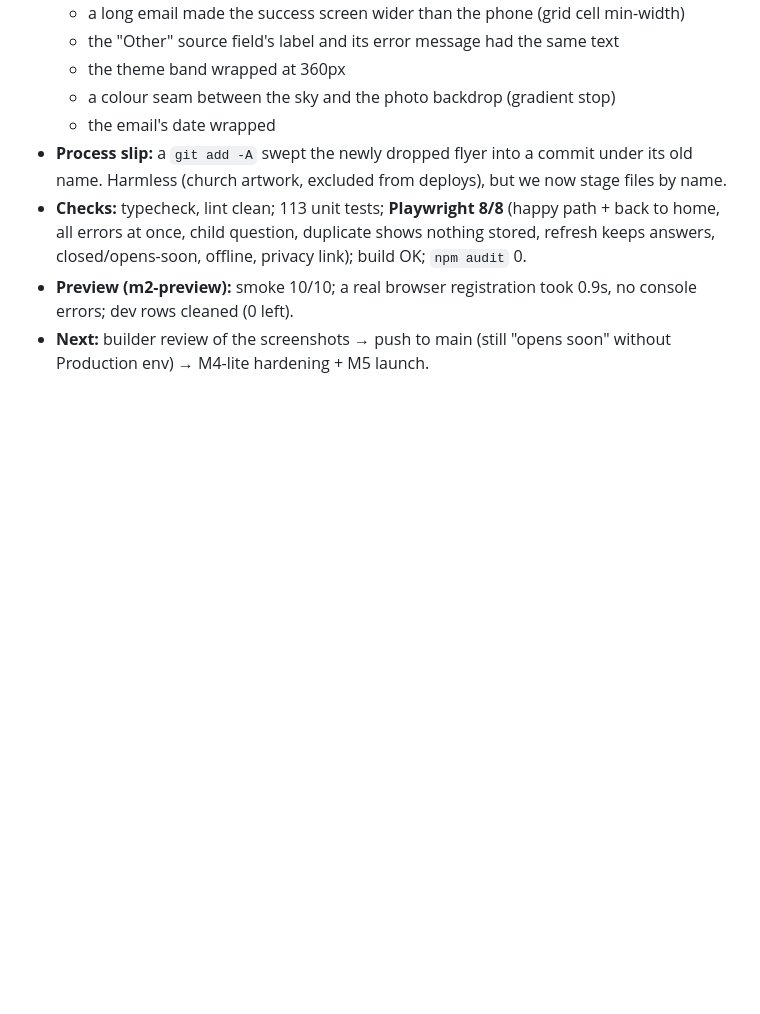
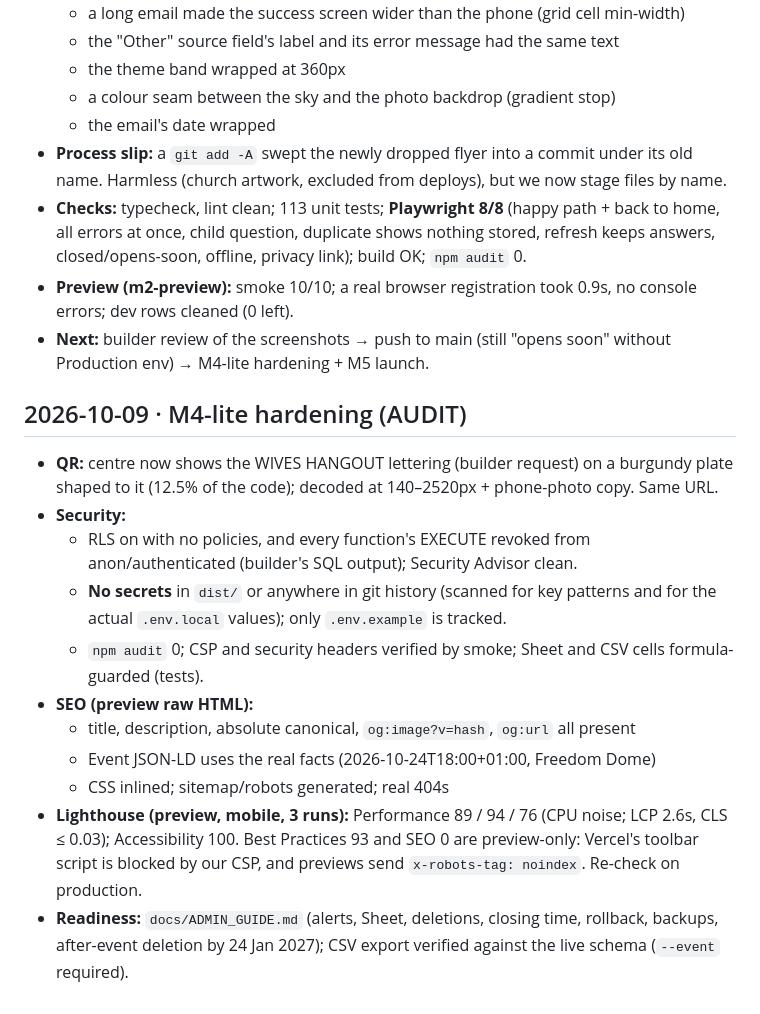
Before and after one commit to asejik/wives-hangout, a Markdown page: docs/PROGRESS.md, the part around the change. GitHub-like rendering; blank space fills up the shorter version.

Commit message:
docs(m4): admin guide, hardening results
Co-Authored-By: Claude Opus 5.5 <noreply@anthropic.com>

```diff
--- a/docs/PROGRESS.md
+++ b/docs/PROGRESS.md
@@ -77,3 +77,16 @@
 - **Checks:** typecheck, lint clean; 113 unit tests; **Playwright 8/8** (happy path + back to home, all errors at once, child question, duplicate shows nothing stored, refresh keeps answers, closed/opens-soon, offline, privacy link); build OK; `npm audit` 0.
 - **Preview (m2-preview):** smoke 10/10; a real browser registration took 0.9s, no console errors; dev rows cleaned (0 left).
 - **Next:** builder review of the screenshots → push to main (still "opens soon" without Production env) → M4-lite hardening + M5 launch.
+
+## 2026-10-09 · M4-lite hardening (AUDIT)
+- **QR:** centre now shows the WIVES HANGOUT lettering (builder request) on a burgundy plate shaped to it (12.5% of the code); decoded at 140–2520px + phone-photo copy. Same URL.
+- **Security:**
+  - RLS on with no policies, and every function's EXECUTE revoked from anon/authenticated (builder's SQL output); Security Advisor clean.
+  - **No secrets** in `dist/` or anywhere in git history (scanned for key patterns and for the actual `.env.local` values); only `.env.example` is tracked.
+  - `npm audit` 0; CSP and security headers verified by smoke; Sheet and CSV cells formula-guarded (tests).
+- **SEO (preview raw HTML):**
+  - title, description, absolute canonical, `og:image?v=hash`, `og:url` all present
+  - Event JSON-LD uses the real facts (2026-10-24T18:00+01:00, Freedom Dome)
+  - CSS inlined; sitemap/robots generated; real 404s
+- **Lighthouse (preview, mobile, 3 runs):** Performance 89 / 94 / 76 (CPU noise; LCP 2.6s, CLS ≤ 0.03); Accessibility 100. Best Practices 93 and SEO 0 are preview-only: Vercel's toolbar script is blocked by our CSP, and previews send `x-robots-tag: noindex`. Re-check on production.
+- **Readiness:** `docs/ADMIN_GUIDE.md` (alerts, Sheet, deletions, closing time, rollback, backups, after-event deletion by 24 Jan 2027); CSV export verified against the live schema (`--event` required).
```
Also changed, not shown: docs/ADMIN_GUIDE.md (added, +86 -0 lines).
